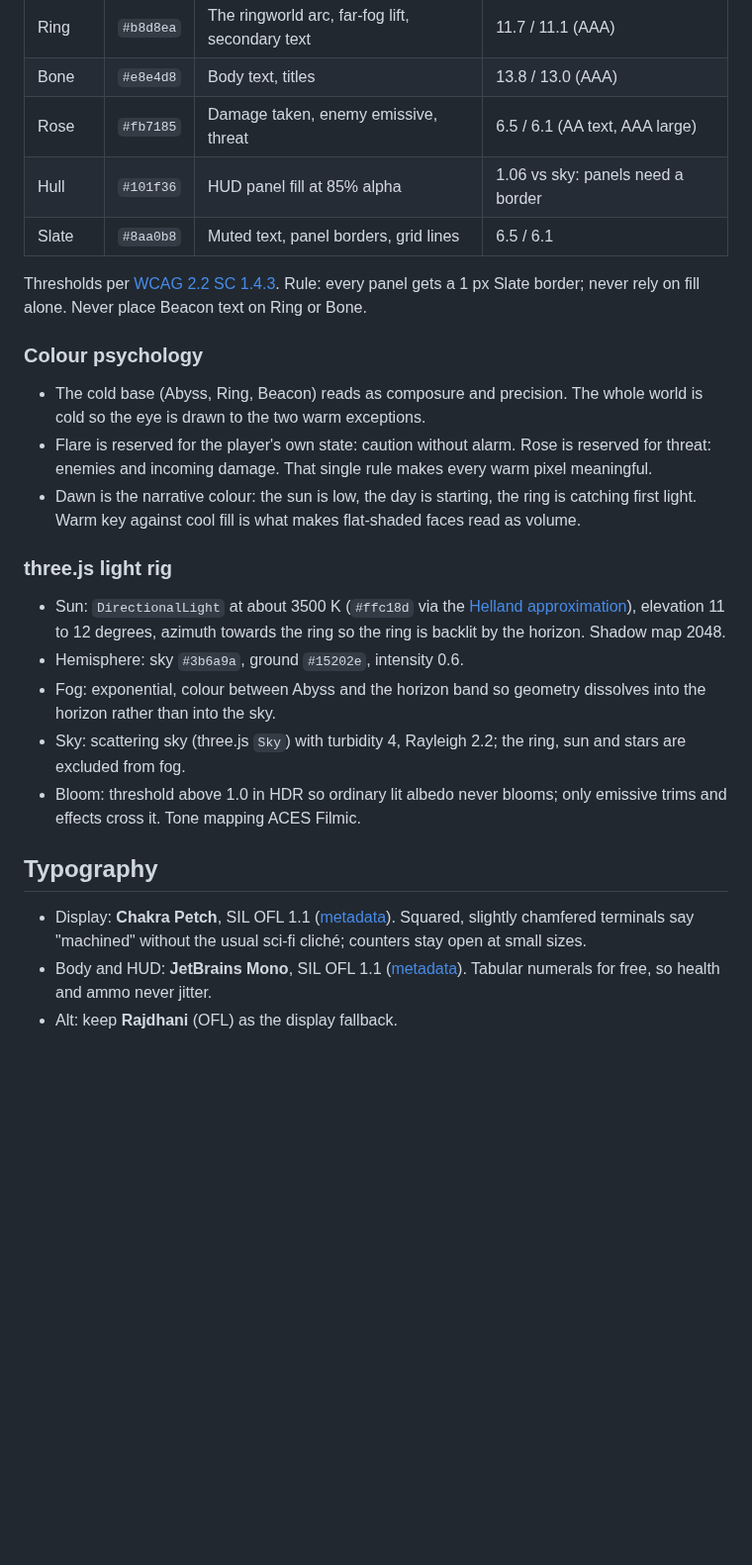
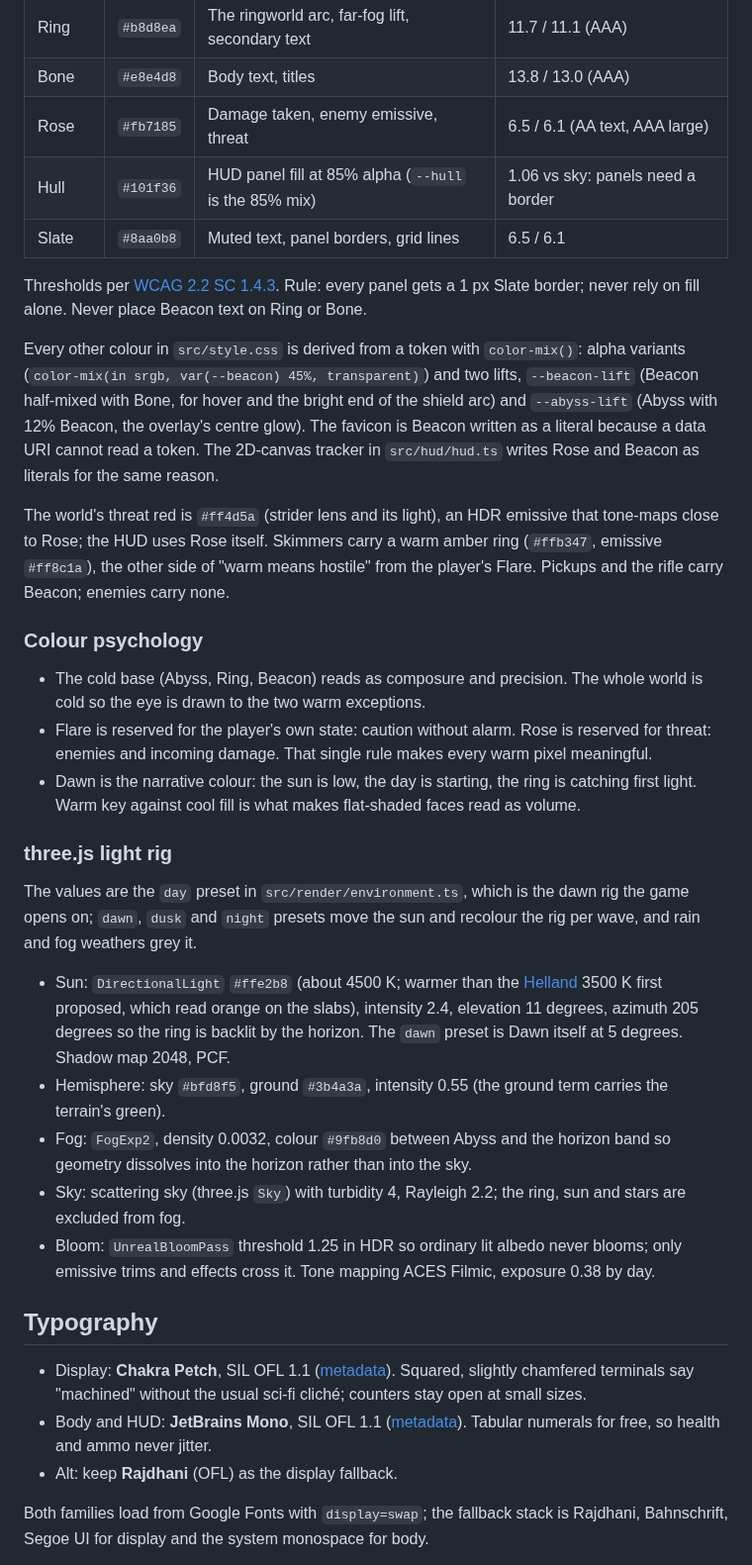
Before and after one commit to agh/ringfall, a Markdown page: docs/brand.md, the part around one of its changes. Shown at 99% size. Rendered like a GitHub page; blank space fills up the shorter version.

```diff
--- a/docs/brand.md
+++ b/docs/brand.md
@@ -28,12 +34,26 @@ document disagree, fix the code or update this document in the same PR.
 | Ring | `#b8d8ea` | The ringworld arc, far-fog lift, secondary text | 11.7 / 11.1 (AAA) |
 | Bone | `#e8e4d8` | Body text, titles | 13.8 / 13.0 (AAA) |
 | Rose | `#fb7185` | Damage taken, enemy emissive, threat | 6.5 / 6.1 (AA text, AAA large) |
-| Hull | `#101f36` | HUD panel fill at 85% alpha | 1.06 vs sky: panels need a border |
+| Hull | `#101f36` | HUD panel fill at 85% alpha (`--hull` is the 85% mix) | 1.06 vs sky: panels need a border |
 | Slate | `#8aa0b8` | Muted text, panel borders, grid lines | 6.5 / 6.1 |
 
 Thresholds per [WCAG 2.2 SC 1.4.3][wcag]. Rule: every panel gets a 1 px
 Slate border; never rely on fill alone. Never place Beacon text on Ring or
 Bone.
+
+Every other colour in `src/style.css` is derived from a token with
+`color-mix()`: alpha variants (`color-mix(in srgb, var(--beacon) 45%,
+transparent)`) and two lifts, `--beacon-lift` (Beacon half-mixed with Bone,
+for hover and the bright end of the shield arc) and `--abyss-lift` (Abyss
+with 12% Beacon, the overlay's centre glow). The favicon is Beacon written
+as a literal because a data URI cannot read a token. The 2D-canvas tracker
+in `src/hud/hud.ts` writes Rose and Beacon as literals for the same reason.
+
+The world's threat red is `#ff4d5a` (strider lens and its light), an HDR
+emissive that tone-maps close to Rose; the HUD uses Rose itself. Skimmers
+carry a warm amber ring (`#ffb347`, emissive `#ff8c1a`), the other side of
+"warm means hostile" from the player's Flare. Pickups and the rifle carry
+Beacon; enemies carry none.
 
 ### Colour psychology
 
@@ -48,16 +68,25 @@ Bone.
 
 ### three.js light rig
 
-- Sun: `DirectionalLight` at about 3500 K (`#ffc18d` via the
-  [Helland approximation][helland]), elevation 11 to 12 degrees, azimuth
-  towards the ring so the ring is backlit by the horizon. Shadow map 2048.
-- Hemisphere: sky `#3b6a9a`, ground `#15202e`, intensity 0.6.
-- Fog: exponential, colour between Abyss and the horizon band so geometry
-  dissolves into the horizon rather than into the sky.
+The values are the `day` preset in `src/render/environment.ts`, which is
+the dawn rig the game opens on; `dawn`, `dusk` and `night` presets move the
+sun and recolour the rig per wave, and rain and fog weathers grey it.
+
+- Sun: `DirectionalLight` `#ffe2b8` (about 4500 K; warmer than the
+  [Helland][helland] 3500 K first proposed, which read orange on the
+  slabs), intensity 2.4, elevation 11 degrees, azimuth 205 degrees so the
+  ring is backlit by the horizon. The `dawn` preset is Dawn itself at
+  5 degrees. Shadow map 2048, PCF.
+- Hemisphere: sky `#bfd8f5`, ground `#3b4a3a`, intensity 0.55 (the ground
+  term carries the terrain's green).
+- Fog: `FogExp2`, density 0.0032, colour `#9fb8d0` between Abyss and the
+  horizon band so geometry dissolves into the horizon rather than into the
+  sky.
 - Sky: scattering sky (three.js `Sky`) with turbidity 4, Rayleigh 2.2; the
   ring, sun and stars are excluded from fog.
-- Bloom: threshold above 1.0 in HDR so ordinary lit albedo never blooms;
-  only emissive trims and effects cross it. Tone mapping ACES Filmic.
+- Bloom: `UnrealBloomPass` threshold 1.25 in HDR so ordinary lit albedo
+  never blooms; only emissive trims and effects cross it. Tone mapping ACES
+  Filmic, exposure 0.38 by day.
 
 ## Typography
 
@@ -68,4 +97,8 @@ Bone.
   Tabular numerals for free, so health and ammo never jitter.
 - Alt: keep **Rajdhani** (OFL) as the display fallback.
 
+Both families load from Google Fonts with `display=swap`; the fallback
+stack is Rajdhani, Bahnschrift, Segoe UI for display and the system
+monospace for body.
+
 Rules: wordmark "RINGFALL" in Chakra Petch 700, uppercase, letter-spacing
```
Also changed, not shown: other parts of docs/brand.md (+58 -19 lines), README.md (+13 -0 lines), docs/journey/README.md (+20 -0 lines), docs/journey/images/1724-title-before.jpg (added), docs/journey/images/1724-wave1-before.jpg (added), docs/journey/images/1729-title-after.jpg (added), docs/journey/images/1729-wave1-after.jpg (added), 3 other files.
